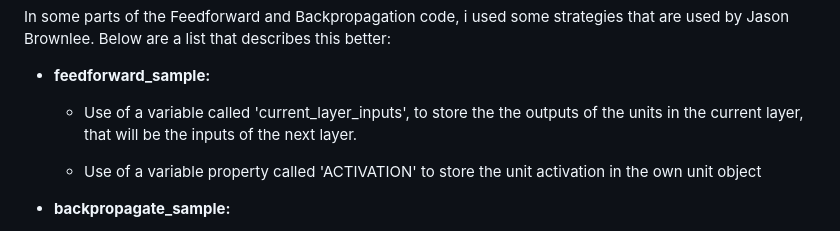
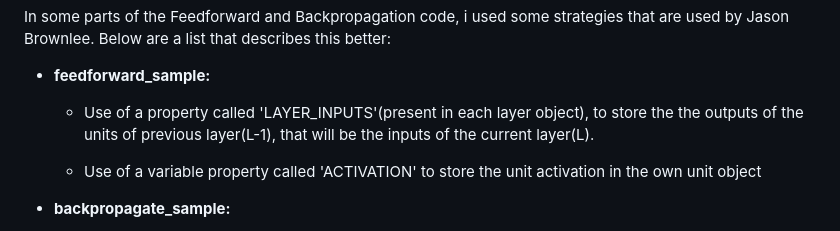
Before and after one commit to WilliamJardim/MLP, a Markdown page: README.md, the part around the change. GitHub-like rendering.

Commit message:
Novo commit

```diff
--- a/README.md
+++ b/README.md
@@ -53,7 +53,7 @@ In some parts of the Feedforward and Backpropagation code, i used some strategie
 
   - **feedforward_sample:**
 
-      - Use of a variable called 'current_layer_inputs', to store the the outputs of the units in the current layer, that will be the inputs of the next layer.
+      - Use of a property called 'LAYER_INPUTS'(present in each layer object), to store the the outputs of the units of previous layer(L-1), that will be the inputs of the current layer(L).
 
       - Use of a variable property called 'ACTIVATION' to store the unit activation in the own unit object
 
```
